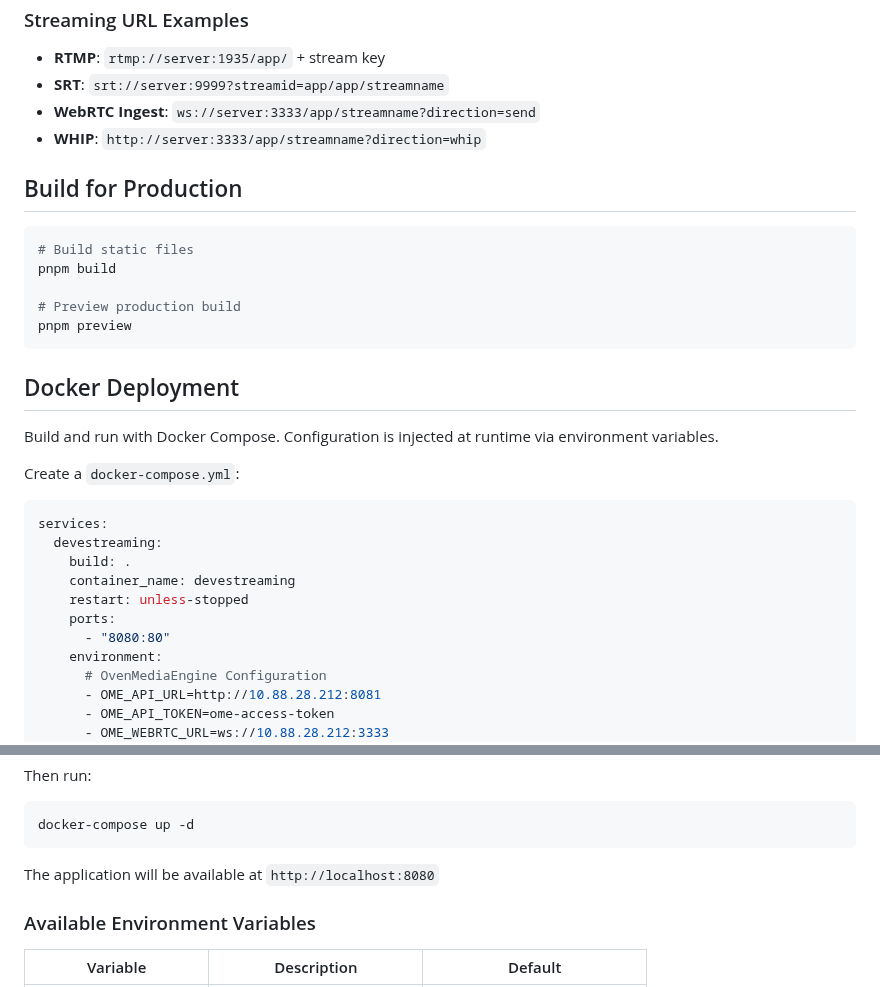
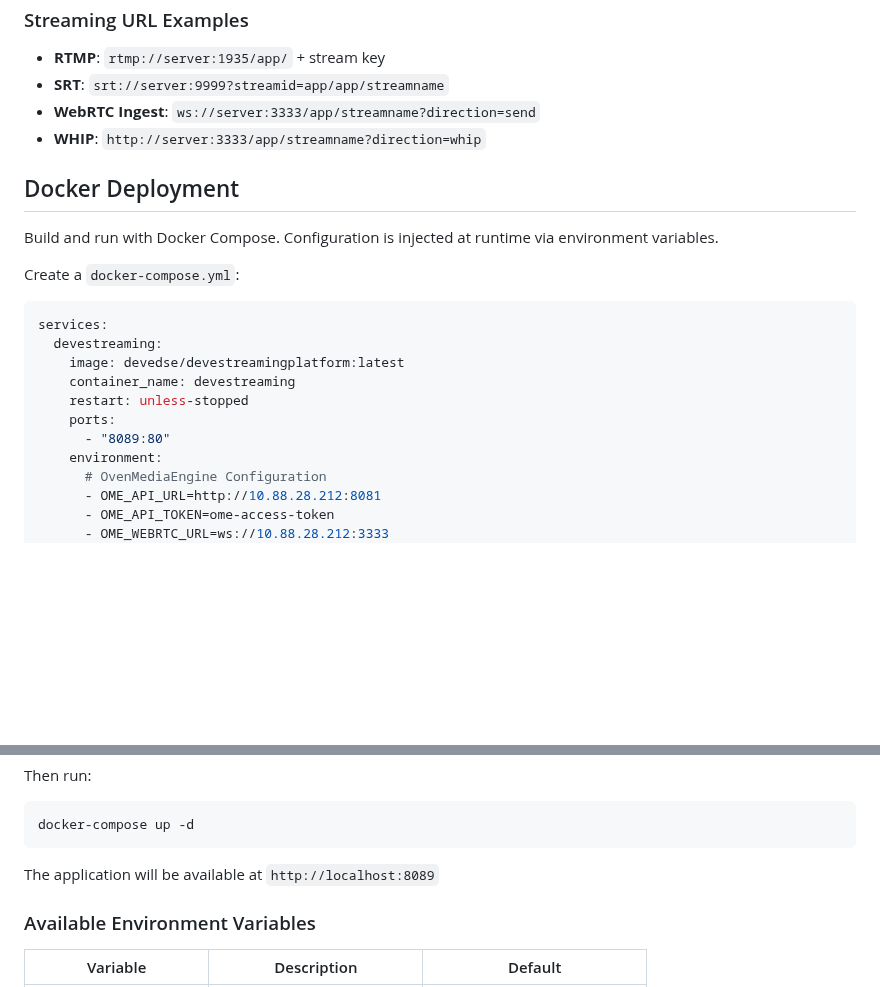
Before and after one commit to devedse/DeveStreamingPlatform, a Markdown page: README.md, 2 parts joined by grey strips. Rendered like a GitHub page; blank space fills up the shorter version.

````diff
--- a/README.md
+++ b/README.md
@@ -64,16 +38,6 @@ For production Docker deployment, use environment variables (see Docker Deployme
 - **WebRTC Ingest**: `ws://server:3333/app/streamname?direction=send`
 - **WHIP**: `http://server:3333/app/streamname?direction=whip`
 
-## Build for Production
-
-```bash
-# Build static files
-pnpm build
-
-# Preview production build
-pnpm preview
-```
-
 ## Docker Deployment
 
 Build and run with Docker Compose. Configuration is injected at runtime via environment variables.
@@ -83,11 +47,11 @@ Create a `docker-compose.yml`:
 ```yaml
 services:
   devestreaming:
-    build: .
+    image: devedse/devestreamingplatform:latest
     container_name: devestreaming
     restart: unless-stopped
     ports:
-      - "8080:80"
+      - "8089:80"
     environment:
       # OvenMediaEngine Configuration
       - OME_API_URL=http://10.88.28.212:8081
@@ -108,7 +72,7 @@ Then run:
 docker-compose up -d
 ```
 
-The application will be available at `http://localhost:8080`
+The application will be available at `http://localhost:8089`
 
 ### Available Environment Variables
 
````
Also changed, not shown: other parts of README.md (+36 -40 lines), image_stream.png (added), 3 other files.
